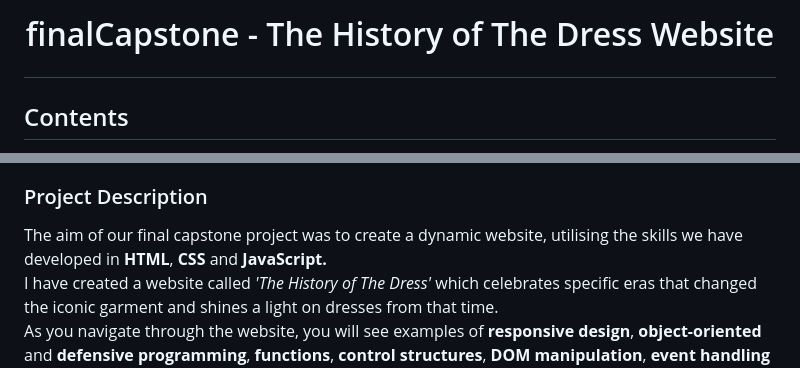
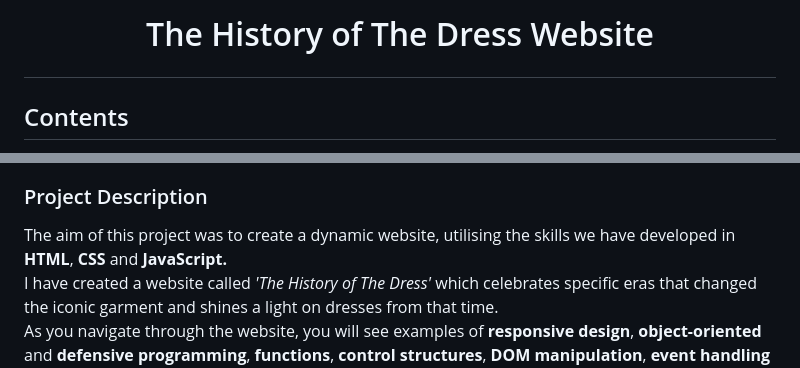
Before and after one commit to aliceemilyday/TheHistoryOfTheDress, a Markdown page: README.md, 2 parts joined by grey strips. Rendered like a GitHub page.

```diff
--- a/README.md
+++ b/README.md
@@ -1,4 +1,4 @@
-# <p align=center>finalCapstone - The History of The Dress Website</p>
+# <p align=center>The History of The Dress Website</p>
 
 ## Contents
 
@@ -16,7 +16,7 @@
 
 ### Project Description
 
-The aim of our final capstone project was to create a dynamic website, utilising the skills we have developed in **HTML**, **CSS** and **JavaScript.** <br/>
+The aim of this project was to create a dynamic website, utilising the skills we have developed in **HTML**, **CSS** and **JavaScript.** <br/>
 I have created a website called *'The History of The Dress'* which celebrates specific eras that changed the iconic garment and shines a light on dresses from that time.<br/>
 As you navigate through the website, you will see examples of **responsive design**, **object-oriented** and **defensive programming**, **functions**, **control structures**,
 **DOM manipulation**, **event handling** and usage of **local storage**.
```
